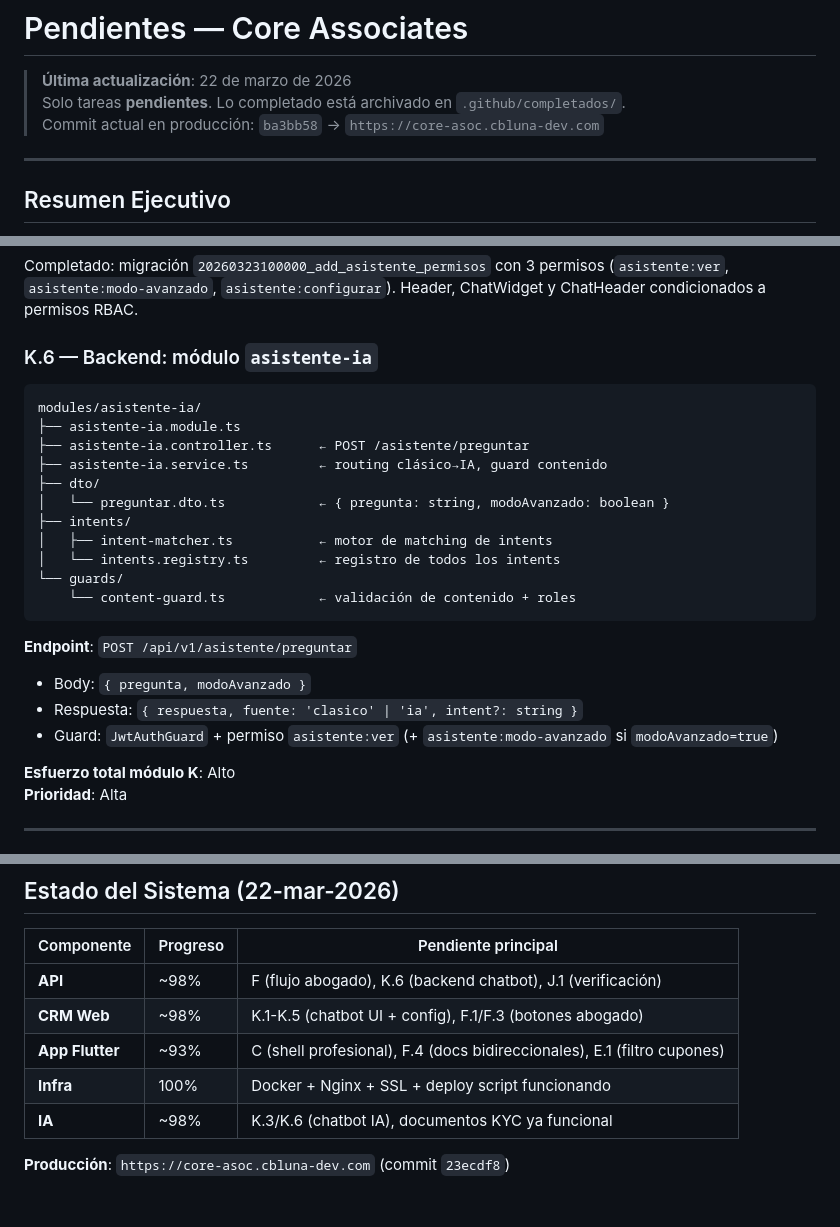
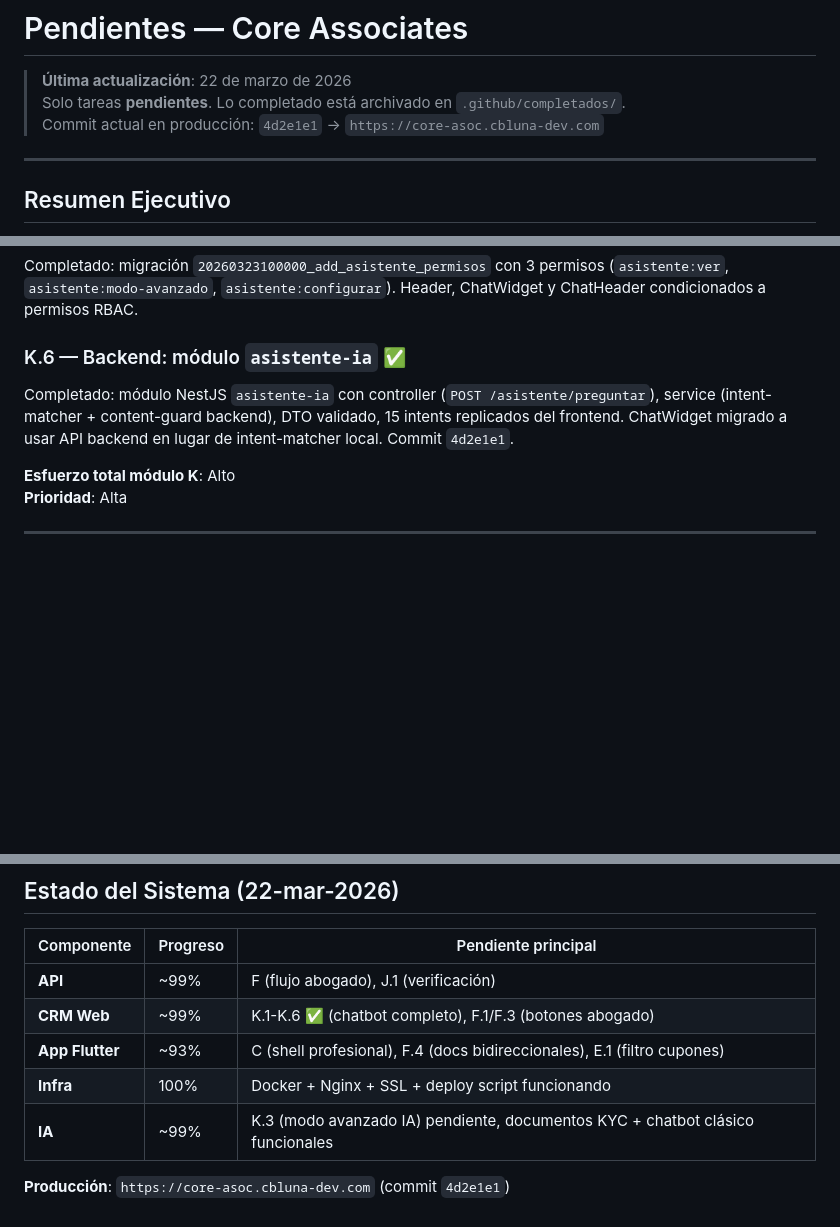
Before and after one commit to CB-Luna/core_associates_mono, a Markdown page: .github/PENDIENTES.md, 3 parts joined by grey strips. GitHub-like rendering; blank space fills up the shorter version.

Commit message:
docs: K.6 completado en PENDIENTES.md, commit produccion 4d2e1e1

````diff
--- a/.github/PENDIENTES.md
+++ b/.github/PENDIENTES.md
@@ -2,7 +2,7 @@
 
 > **Última actualización**: 22 de marzo de 2026
 > Solo tareas **pendientes**. Lo completado está archivado en `.github/completados/`.
-> Commit actual en producción: `ba3bb58` → `https://core-asoc.cbluna-dev.com`
+> Commit actual en producción: `4d2e1e1` → `https://core-asoc.cbluna-dev.com`
 
 ---
 
@@ -107,26 +107,9 @@ Completado: migración `20260323110000_add_chatbot_config_fields` con 3 campos n
 
 Completado: migración `20260323100000_add_asistente_permisos` con 3 permisos (`asistente:ver`, `asistente:modo-avanzado`, `asistente:configurar`). Header, ChatWidget y ChatHeader condicionados a permisos RBAC.
 
-### K.6 — Backend: módulo `asistente-ia`
+### K.6 — Backend: módulo `asistente-ia` ✅
 
-```
-modules/asistente-ia/
-├── asistente-ia.module.ts
-├── asistente-ia.controller.ts      ← POST /asistente/preguntar
-├── asistente-ia.service.ts         ← routing clásico→IA, guard contenido
-├── dto/
-│   └── preguntar.dto.ts            ← { pregunta: string, modoAvanzado: boolean }
-├── intents/
-│   ├── intent-matcher.ts           ← motor de matching de intents
-│   └── intents.registry.ts         ← registro de todos los intents
-└── guards/
-    └── content-guard.ts            ← validación de contenido + roles
-```
-
-**Endpoint**: `POST /api/v1/asistente/preguntar`
-- Body: `{ pregunta, modoAvanzado }`
-- Respuesta: `{ respuesta, fuente: 'clasico' | 'ia', intent?: string }`
-- Guard: `JwtAuthGuard` + permiso `asistente:ver` (+ `asistente:modo-avanzado` si `modoAvanzado=true`)
+Completado: módulo NestJS `asistente-ia` con controller (`POST /asistente/preguntar`), service (intent-matcher + content-guard backend), DTO validado, 15 intents replicados del frontend. ChatWidget migrado a usar API backend en lugar de intent-matcher local. Commit `4d2e1e1`.
 
 **Esfuerzo total módulo K**: Alto
 **Prioridad**: Alta
@@ -295,10 +278,10 @@ Fase 6 — Polish:
 
 | Componente | Progreso | Pendiente principal |
 |------------|----------|---------------------|
-| **API** | ~98% | F (flujo abogado), K.6 (backend chatbot), J.1 (verificación) |
-| **CRM Web** | ~98% | K.1-K.5 (chatbot UI + config), F.1/F.3 (botones abogado) |
+| **API** | ~99% | F (flujo abogado), J.1 (verificación) |
+| **CRM Web** | ~99% | K.1-K.6 ✅ (chatbot completo), F.1/F.3 (botones abogado) |
 | **App Flutter** | ~93% | C (shell profesional), F.4 (docs bidireccionales), E.1 (filtro cupones) |
 | **Infra** | 100% | Docker + Nginx + SSL + deploy script funcionando |
-| **IA** | ~98% | K.3/K.6 (chatbot IA), documentos KYC ya funcional |
+| **IA** | ~99% | K.3 (modo avanzado IA) pendiente, documentos KYC + chatbot clásico funcionales |
 
-**Producción**: `https://core-asoc.cbluna-dev.com` (commit `23ecdf8`)
+**Producción**: `https://core-asoc.cbluna-dev.com` (commit `4d2e1e1`)
````
Also changed, not shown: other parts of .github/PENDIENTES.md (+1 -1 lines).
